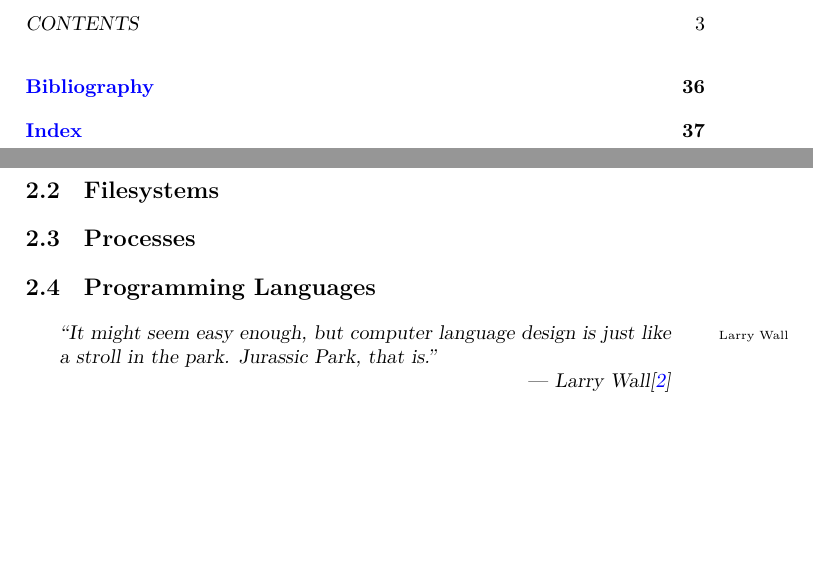
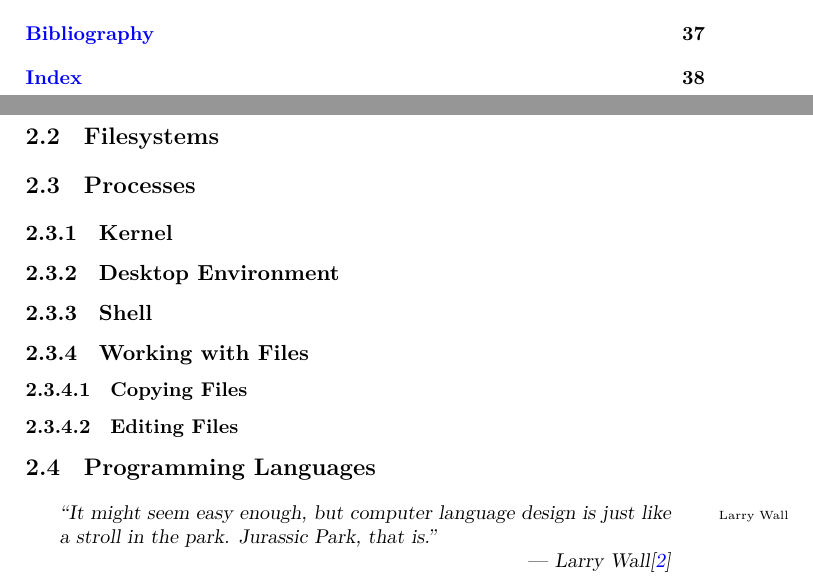
Before and after one commit to aslakjohansen/progintro, a LaTeX book (doc/document.tex, which reads doc/background_processes.tex): two parts of pages 3 and 6 of 37 before the commit and two parts of pages 3 and 10 of 38 after it, joined at a grey line, cut at the place of the change, the shorter picture padded with empty space. Compiled offline with XeLaTeX; a LaTeX package or settings file that is missing is left out.

Commit message:
Added some structure to the background section on processes

```diff
--- a/doc/background_processes.tex
+++ b/doc/background_processes.tex
@@ -1 +1,13 @@
 \section{Processes}
+
+\subsection{Kernel}
+
+\subsection{Desktop Environment}
+
+\subsection{Shell}
+
+\subsection{Working with Files}
+
+\subsubsection{Copying Files}
+
+\subsubsection{Editing Files}
```
